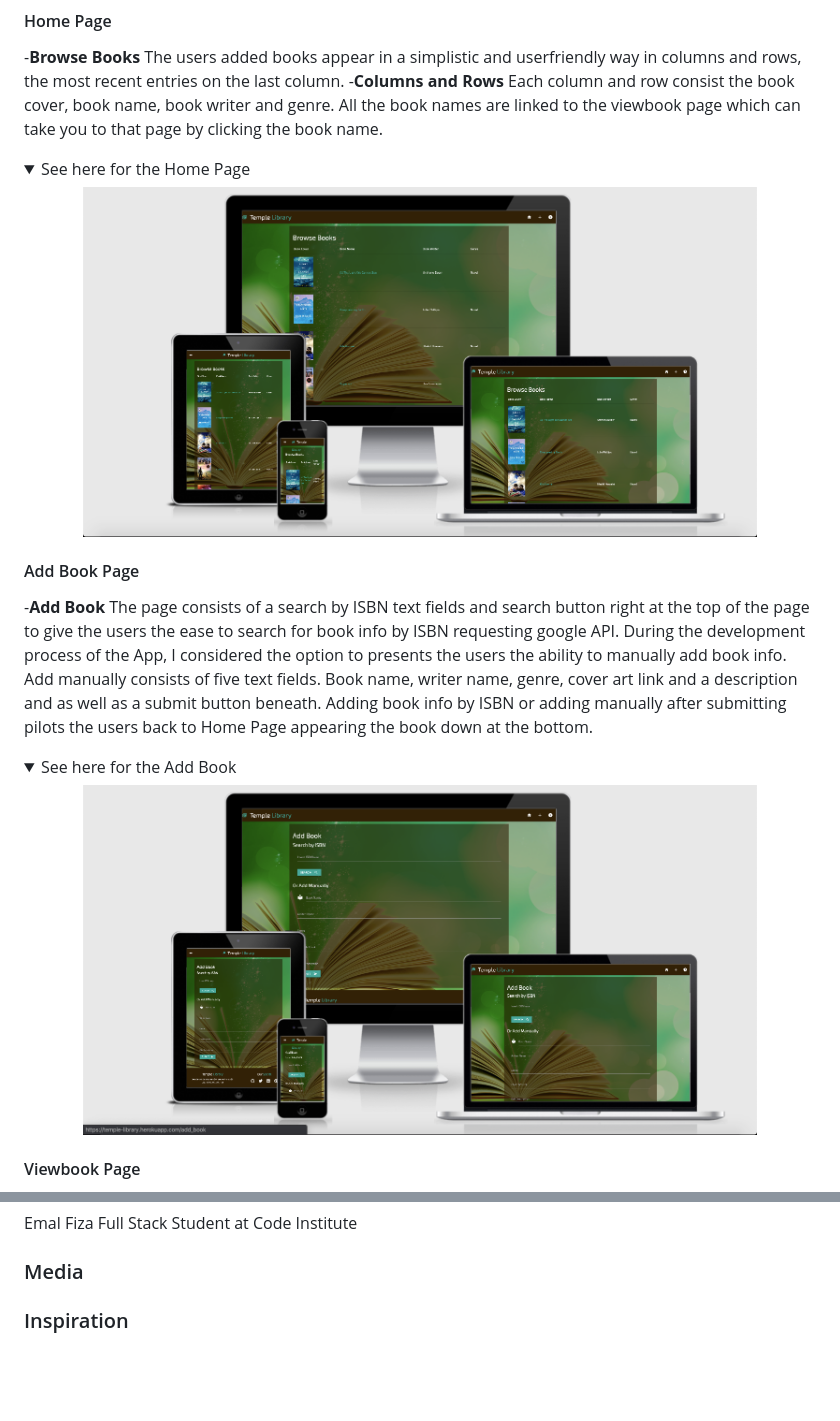
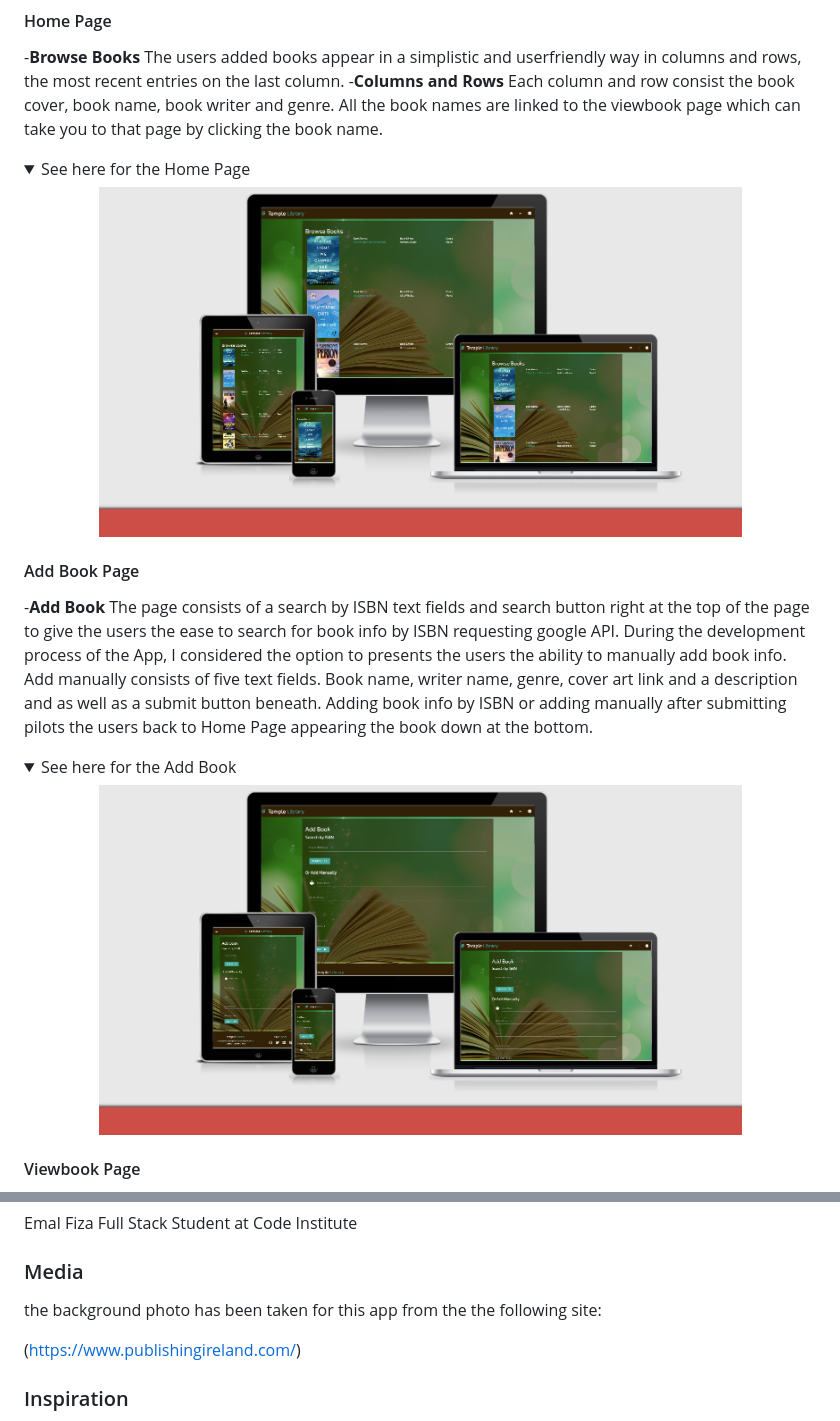
Before and after one commit to emalfiza/temple-library, a Markdown page: README.md, 2 parts joined by grey strips. GitHub-like rendering; pictures changed too: static/image/add-book.png, static/image/home-page.png; folded sections open; blank space fills up the shorter version.

```diff
--- a/README.md
+++ b/README.md
@@ -411,6 +411,10 @@ Emal Fiza Full Stack Student at Code Institute
 
 ### Media
 
+the background photo has been taken for this app from the the following site:
+
+(https://www.publishingireland.com/)
+
 ### Inspiration
 
 I received inspiration for this project after meeting my personal guide Housam Ziad. He made me understand the concepts of building an App to be useful rather than for mark as a student and I believe this is a step forward in the development process.
```
Also changed, not shown: static/image/about.png, static/image/edit-book.png, 2 other files.
